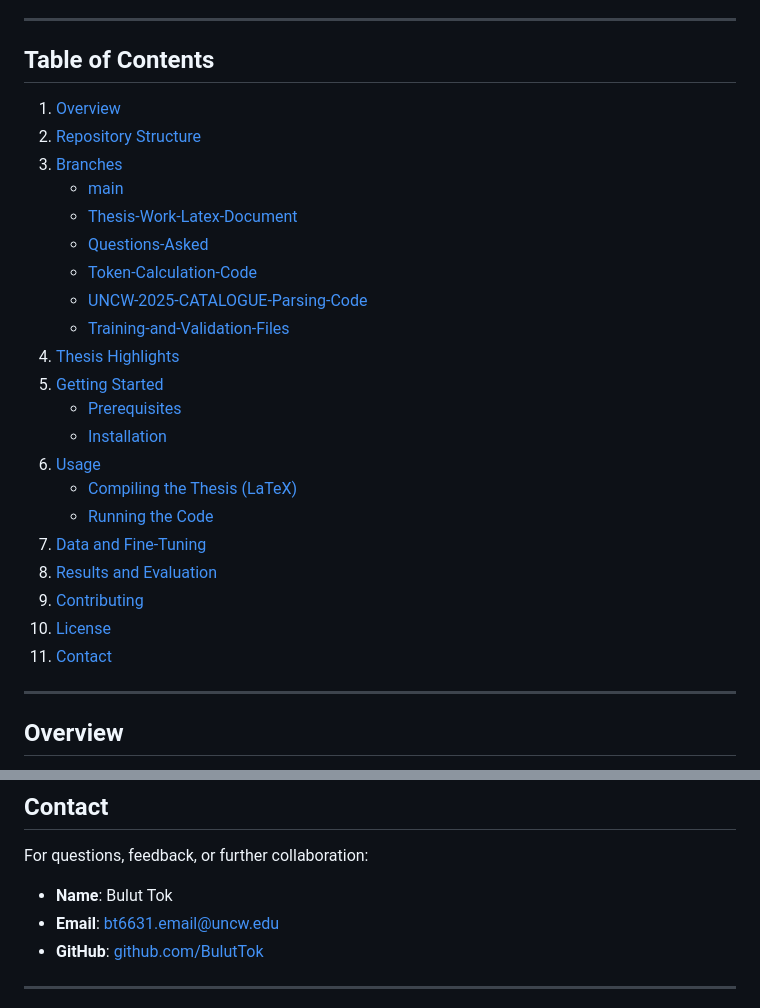
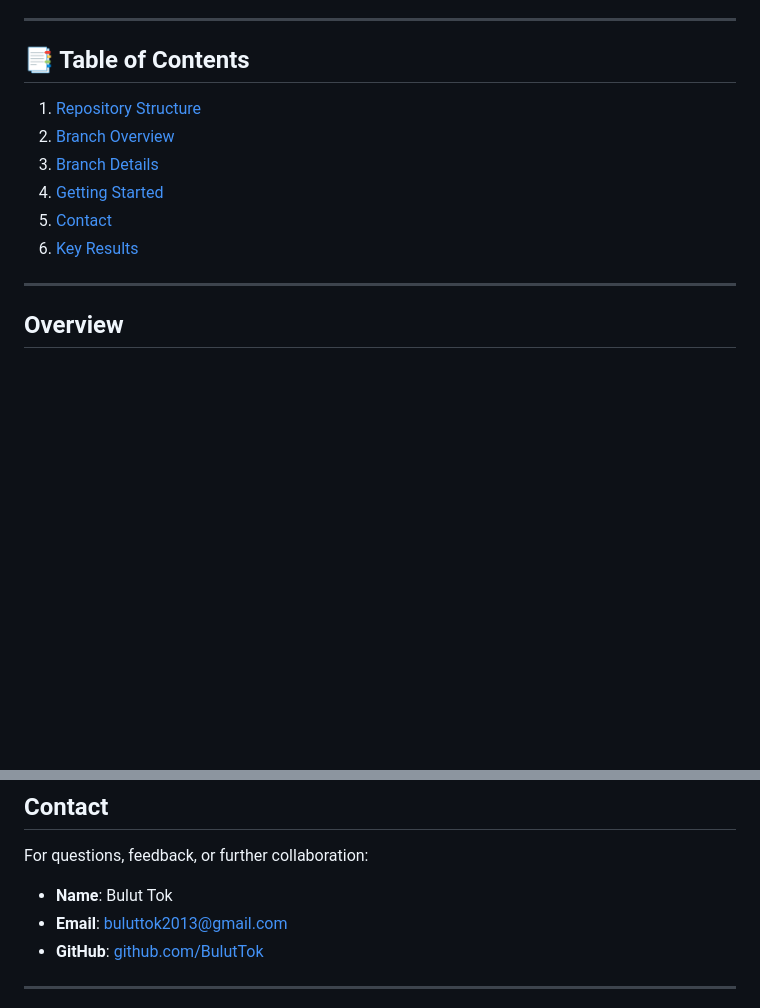
Before and after one commit to BulutTok/Thesis-Work, a Markdown page: README.md, 2 parts joined by grey strips. Drawn GitHub-style; blank space fills up the shorter version.

```diff
--- a/README.md
+++ b/README.md
@@ -10,28 +10,14 @@ This repository contains the LaTeX source files for my **Master’s Thesis** and
 
 ---
 
-## Table of Contents
-1. [Overview](#overview)
-2. [Repository Structure](#repository-structure)
-3. [Branches](#branches)
-   - [main](#main)
-   - [Thesis-Work-Latex-Document](#thesis-work-latex-document)
-   - [Questions-Asked](#questions-asked)
-   - [Token-Calculation-Code](#token-calculation-code)
-   - [UNCW-2025-CATALOGUE-Parsing-Code](#uncw-2025-catalogue-parsing-code)
-   - [Training-and-Validation-Files](#training-and-validation-files)
-4. [Thesis Highlights](#thesis-highlights)
-5. [Getting Started](#getting-started)
-   - [Prerequisites](#prerequisites)
-   - [Installation](#installation)
-6. [Usage](#usage)
-   - [Compiling the Thesis (LaTeX)](#compiling-the-thesis-latex)
-   - [Running the Code](#running-the-code)
-7. [Data and Fine-Tuning](#data-and-fine-tuning)
-8. [Results and Evaluation](#results-and-evaluation)
-9. [Contributing](#contributing)
-10. [License](#license)
-11. [Contact](#contact)
+## 📑 Table of Contents
+1. [Repository Structure](#repository-structure)
+2. [Branch Overview](#branch-overview)
+3. [Branch Details](#branch-details)
+4. [Getting Started](#getting-started)
+5. [Contact](#contact)
+6. [Key Results](#key-results)
+
 
 ---
 
@@ -273,7 +259,7 @@ This project is licensed under the [MIT License](LICENSE). Feel free to modify o
 ## Contact
 For questions, feedback, or further collaboration:
 - **Name**: Bulut Tok
-- **Email**: [bt6631.email@uncw.edu](mailto:bt6631.email@uncw.edu)
+- **Email**: [buluttok2013@gmail.com](mailto:buluttok2013@gmail.com)
 - **GitHub**: [github.com/BulutTok](https://github.com/BulutTok)
 
 ---
```
